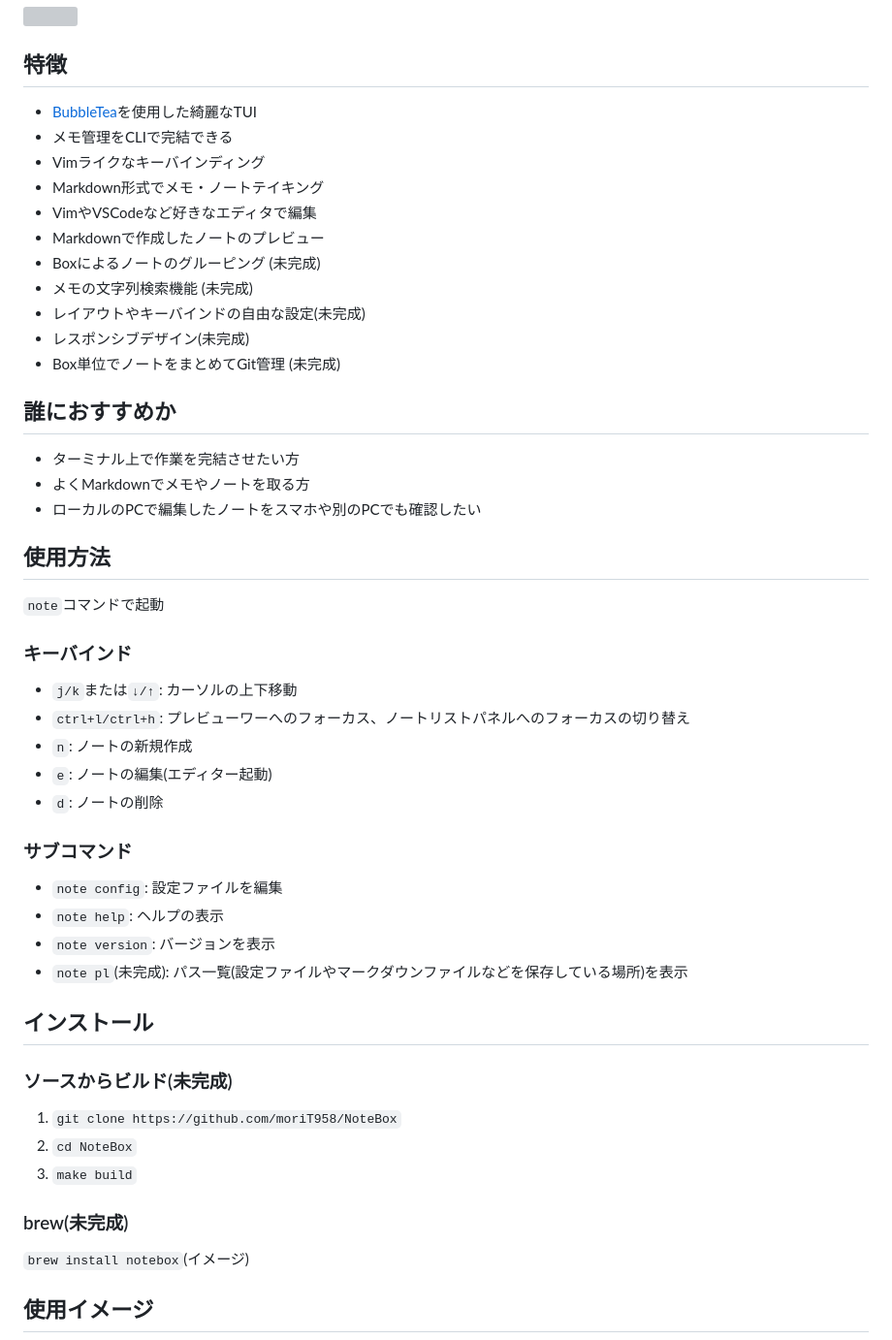
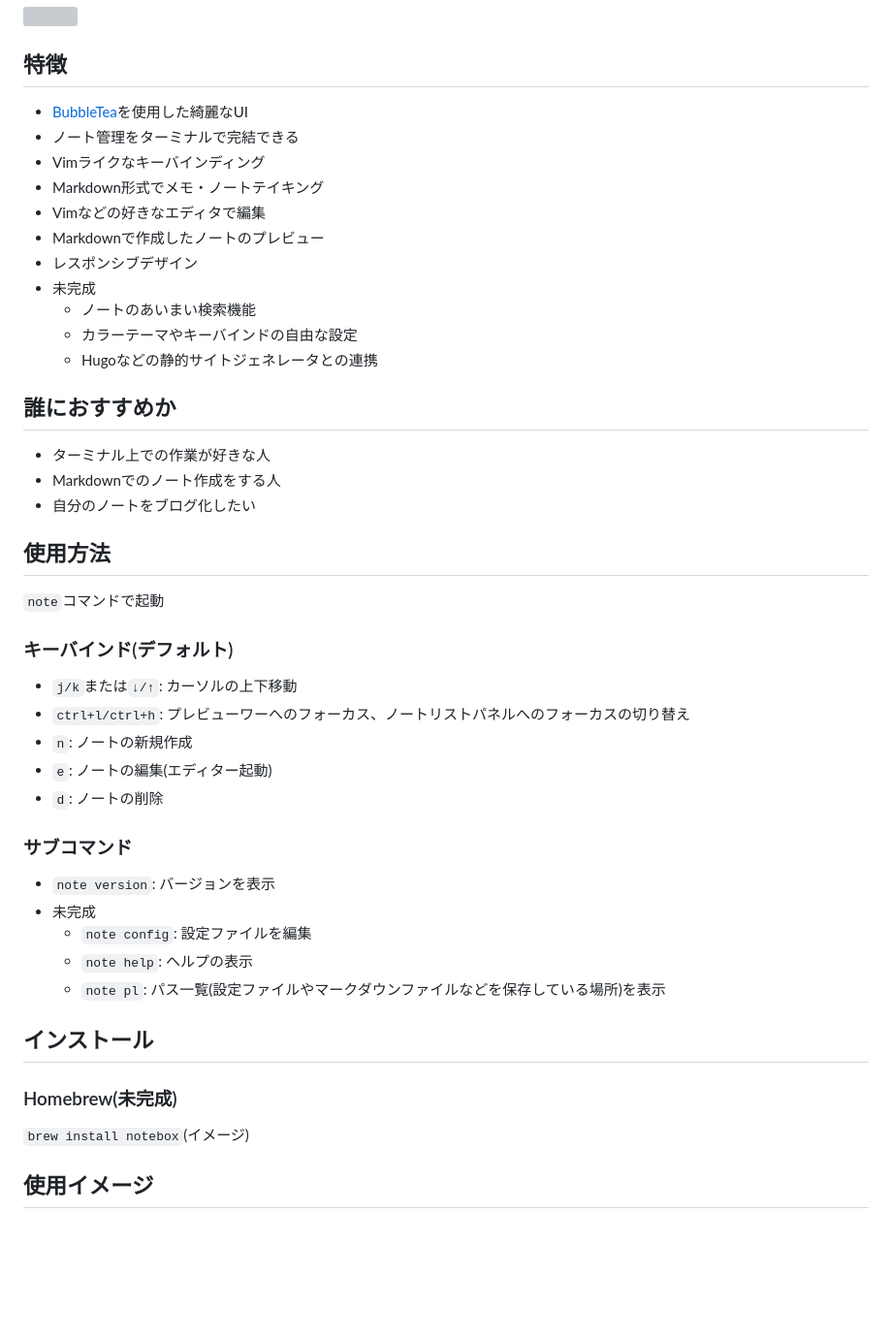
Before and after one commit to moriT958/NoteBox, a Markdown page: README.md, the part around one of its changes. Shown at 97% size. Rendered like a GitHub page; blank space fills up the shorter version; grey boxes are pictures that could not be loaded.

```diff
--- a/README.md
+++ b/README.md
@@ -6,29 +6,29 @@
 
 ## 特徴
 
-- [BubbleTea](https://github.com/charmbracelet/bubbletea)を使用した綺麗なTUI
-- メモ管理をCLIで完結できる
+- [BubbleTea](https://github.com/charmbracelet/bubbletea)を使用した綺麗なUI
+- ノート管理をターミナルで完結できる
 - Vimライクなキーバインディング
 - Markdown形式でメモ・ノートテイキング
-- VimやVSCodeなど好きなエディタで編集
+- Vimなどの好きなエディタで編集
 - Markdownで作成したノートのプレビュー
-- Boxによるノートのグルーピング (未完成)
-- メモの文字列検索機能 (未完成)
-- レイアウトやキーバインドの自由な設定(未完成)
-- レスポンシブデザイン(未完成)
-- Box単位でノートをまとめてGit管理 (未完成)
+- レスポンシブデザイン
+- 未完成
+  - ノートのあいまい検索機能
+  - カラーテーマやキーバインドの自由な設定
+  - Hugoなどの静的サイトジェネレータとの連携
 
 ## 誰におすすめか
 
-- ターミナル上で作業を完結させたい方
-- よくMarkdownでメモやノートを取る方
-- ローカルのPCで編集したノートをスマホや別のPCでも確認したい
+- ターミナル上での作業が好きな人
+- Markdownでのノート作成をする人
+- 自分のノートをブログ化したい
 
 ## 使用方法
 
 `note`コマンドで起動
 
-### キーバインド
+### キーバインド(デフォルト)
 
 - `j/k`または`↓/↑`: カーソルの上下移動
 - `ctrl+l/ctrl+h`: プレビューワーへのフォーカス、ノートリストパネルへのフォーカスの切り替え
@@ -38,20 +38,15 @@
 
 ### サブコマンド
 
-- `note config`: 設定ファイルを編集
-- `note help`: ヘルプの表示
 - `note version`: バージョンを表示
-- `note pl`(未完成): パス一覧(設定ファイルやマークダウンファイルなどを保存している場所)を表示
+- 未完成
+  - `note config`: 設定ファイルを編集
+  - `note help`: ヘルプの表示
+  - `note pl`: パス一覧(設定ファイルやマークダウンファイルなどを保存している場所)を表示
 
 ## インストール
 
-### ソースからビルド(未完成)
-
-1. `git clone https://github.com/moriT958/NoteBox`
-2. `cd NoteBox`
-3. `make build`
-
-### brew(未完成)
+### Homebrew(未完成)
 
 `brew install notebox`(イメージ)
 
```
Also changed, not shown: other parts of README.md (+0 -4 lines), assets/create-view.png, assets/delete-view.png (deleted), 2 other files.
